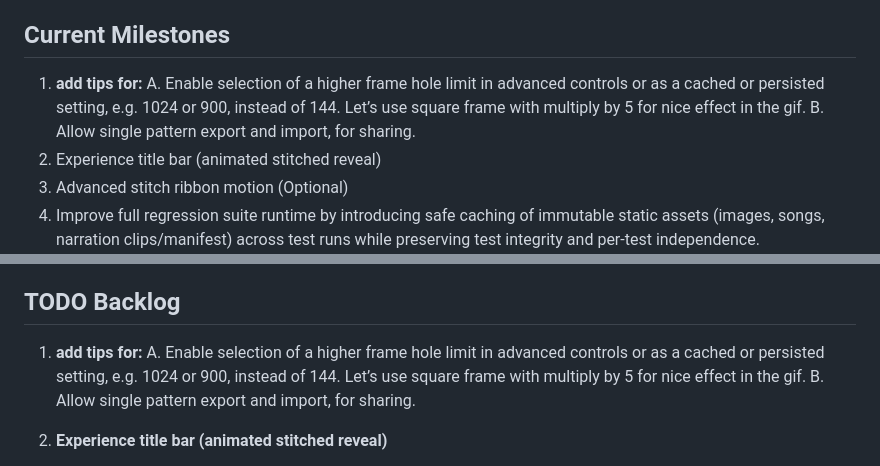
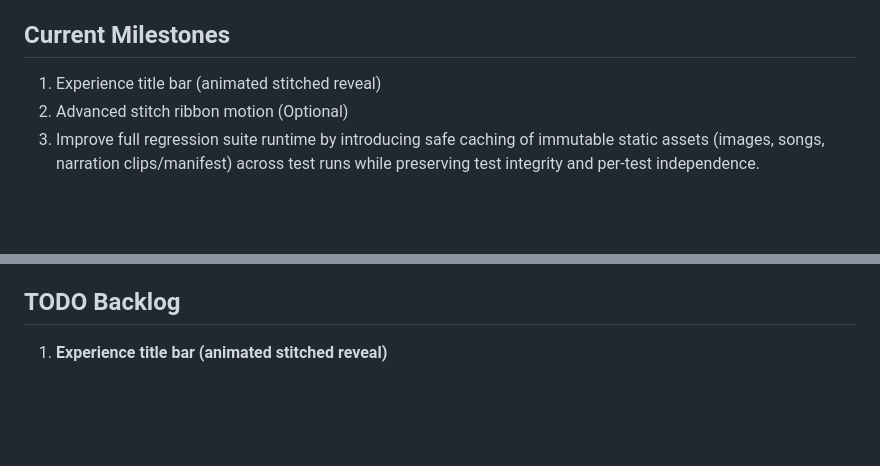
Before and after one commit to jburb/curve_stitcher, a Markdown page: README.md, 2 parts joined by grey strips. Rendered like a GitHub page; blank space fills up the shorter version.

```diff
--- a/README.md
+++ b/README.md
@@ -449,9 +449,6 @@ This section describes the practical steps for adding a new experience named zoo
 
 ## Current Milestones
 
-1. **add tips for:**
-  A. Enable selection of a higher frame hole limit in advanced controls or as a cached or persisted setting, e.g. 1024 or 900, instead of 144. Let’s use square frame with multiply by 5 for nice effect in the gif.
-  B. Allow single pattern export and import, for sharing.
 1. Experience title bar (animated stitched reveal)
 1. Advanced stitch ribbon motion (Optional)
 1. Improve full regression suite runtime by introducing safe caching of immutable static assets (images, songs, narration clips/manifest) across test runs while preserving test integrity and per-test independence.
@@ -512,9 +509,6 @@ This section describes the practical steps for adding a new experience named zoo
 
 ## TODO Backlog
 
-1. **add tips for:**
-  A. Enable selection of a higher frame hole limit in advanced controls or as a cached or persisted setting, e.g. 1024 or 900, instead of 144. Let’s use square frame with multiply by 5 for nice effect in the gif.
-  B. Allow single pattern export and import, for sharing.
 1. **Experience title bar (animated stitched reveal)**
 	- ~~Add a visible active-experience title bar (for example: "Stitching", "Triangula", "Squarus", "Mashrabiya").~~
 	- Animate title reveal as if stitched along the writing path, rather than a static fade/slide.
```
